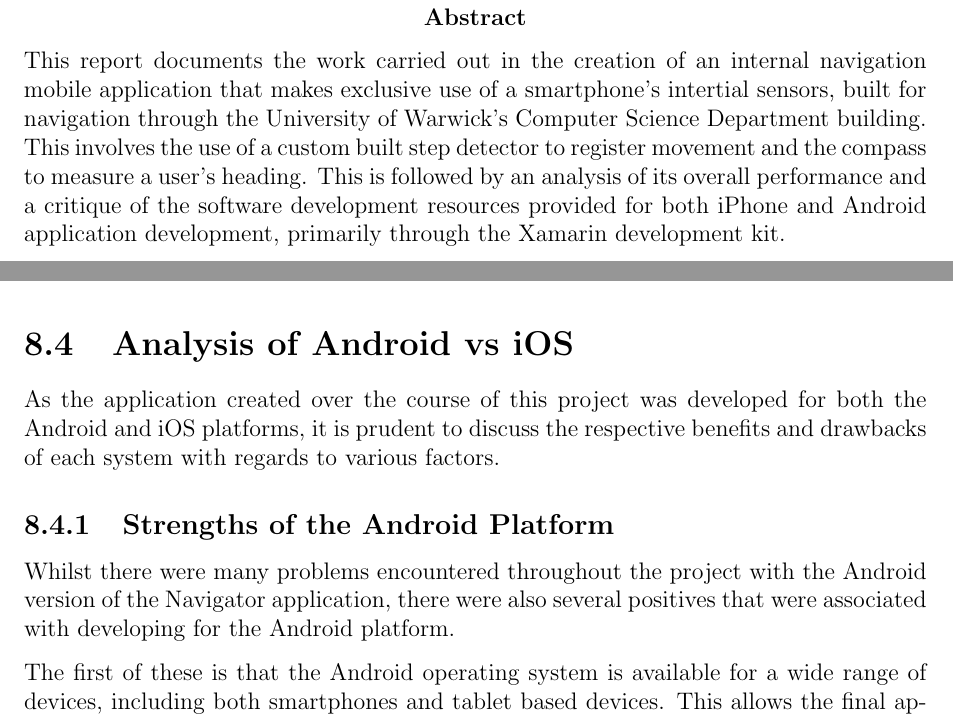
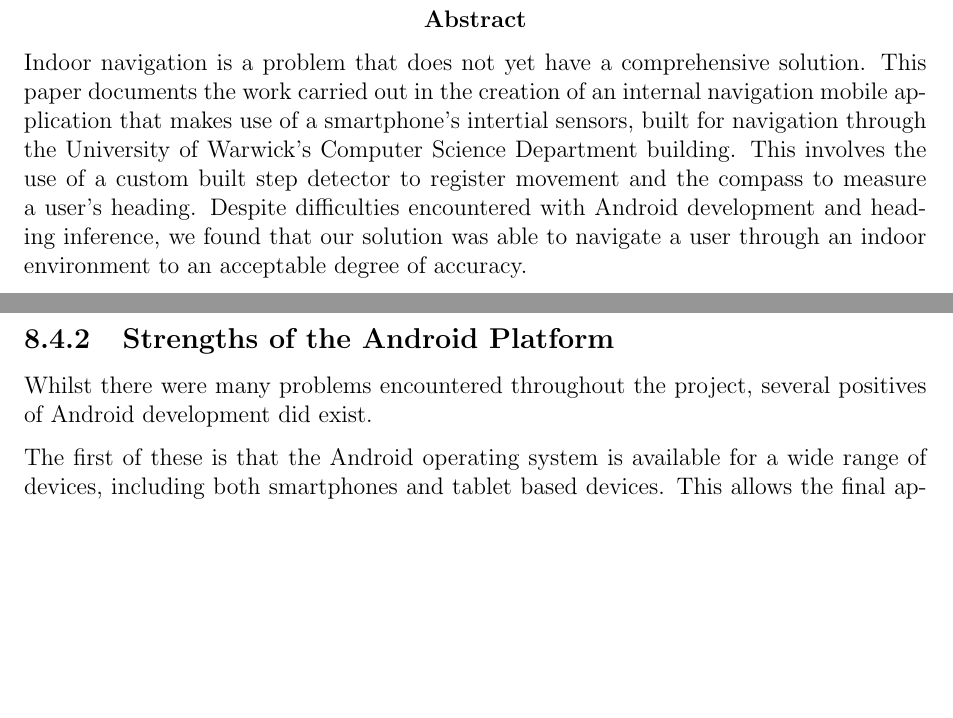
Before and after one commit to joey94/Group-Report, a LaTeX thesis (groupReportFinal.tex): two parts of pages 6 and 86 of 92 before the commit and two parts of pages 6 and 87 of 92 after it, joined at a grey line, cut so that both start at the same text, the shorter picture padded with empty space. Compiled offline with pdfLaTeX.

Commit message:
no message

```diff
--- a/groupReportFinal.tex
+++ b/groupReportFinal.tex
@@ -25,7 +25,7 @@
 
 %\title{\bf CS409 - Group Report}
 \title{Indoor Localisation and Navigation Using Inertial Sensors on Smartphones}
-\author{Pedram Amirkhalili, Joey Benrimoj,  Dominic Brown, Varun Golani, \\Robert Hubinsky and Daniel Seabright  }
+\author{Pedram Amirkhalili, Joseph Benrimoj,  Dominic Brown, Varun Golani, \\Robert Hubinsky and Daniel Seabright  }
 \date{}
 \setcounter{tocdepth}{3}
 
@@ -39,7 +39,7 @@
 \pagebreak
 
 \begin{abstract}
-This report documents the work carried out in the creation of an internal navigation mobile application that makes exclusive use of a smartphone's intertial sensors, built for navigation through the University of Warwick's Computer Science Department building. This involves the use of a custom built step detector to register movement and the compass to measure a user's heading. This is followed by an analysis of its overall performance and a critique of the software development resources provided for both iPhone and Android application development, primarily through the Xamarin development kit.
+Indoor navigation is a problem that does not yet have a comprehensive solution. This paper documents the work carried out in the creation of an internal navigation mobile application that makes use of a smartphone's intertial sensors, built for navigation through the University of Warwick's Computer Science Department building. This involves the use of a custom built step detector to register movement and the compass to measure a user's heading. Despite difficulties encountered with Android development and heading inference, we found that our solution was able to navigate a user through an indoor environment to an acceptable degree of accuracy.
 \end{abstract}
 
 \chapter{Introduction}
@@ -1496,5 +1496,3 @@ While Xamarin Forms is an impressive and potentially very useful concept, it is
 
 Given these difficulties, we shifted work over to a Xamarin shared project from the Forms project. This gave us access to native user interface components of both iOS and Android, and made the process of executing our design ideas much more straight forward, without altering any of the shared code (step detection and path finding for example).
 
-\section{Analysis of Android vs iOS}
-As the application created over the course of this project was developed for both the Android and iOS platforms, it is prudent to discuss the respective benefits and drawbacks of each system with regards to various factors.
@@ -1501,6 +1510,7 @@ As the application created over the course of this project was developed for bot
 
 \subsection{Strengths of the Android Platform}
-Whilst there were many problems encountered throughout the project with the Android version of the Navigator application, there were also several positives that were associated with developing for the Android platform.
+
+Whilst there were many problems encountered throughout the project, several positives of Android development did exist.
 
 The first of these is that the Android operating system is available for a wide range of devices, including both smartphones and tablet based devices. This allows the final application to be tested on a variety of devices, which is particularly useful to us considering that the Android sub-team all possessed differing smartphones and tablets. In the event that the application is actually released to the public, this property allows the application to cover for a huge potential user base. This is further improved by the backwards compatibility between different iterations of the Android operating system. The level of backwards compatibility is determined by the value of the minimum SDK version set in the file \texttt{AndroidManifest.xml}. In this work, the minimum SDK version and target version were both the same, namely the Ice Cream Sandwich Android release, API level 15.
 
```
Also changed, not shown: groupReportFinal.tex (17 more changed lines).
